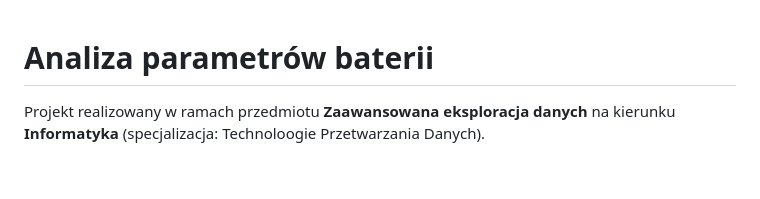
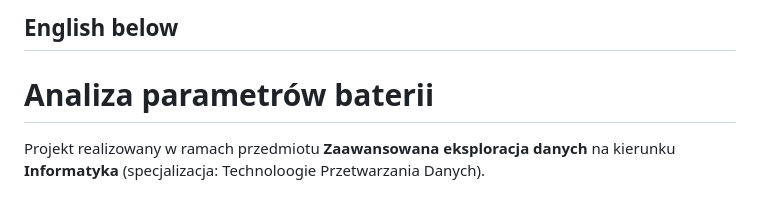
Before and after one commit to GambiBambi/Advanced-Data-Exploration, a Markdown page: README.md, the part around the change. Drawn GitHub-style; blank space fills up the shorter version.

```diff
--- a/README.md
+++ b/README.md
@@ -1,3 +1,5 @@
+English below
+-----------------------------------------------------------------------------------------------------------------------------------------------------------------------------------------------------------------------
 # Analiza parametrów baterii
 Projekt realizowany w ramach przedmiotu **Zaawansowana eksploracja danych** na kierunku **Informatyka** (specjalizacja: Technoloogie Przetwarzania Danych).
 
```
